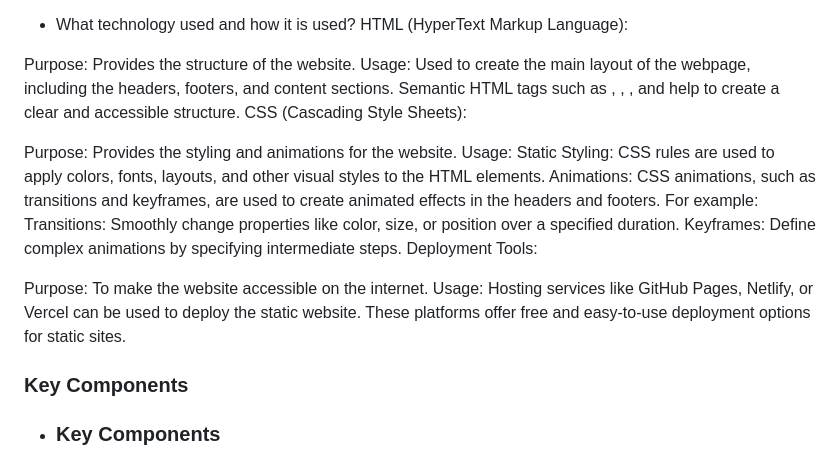
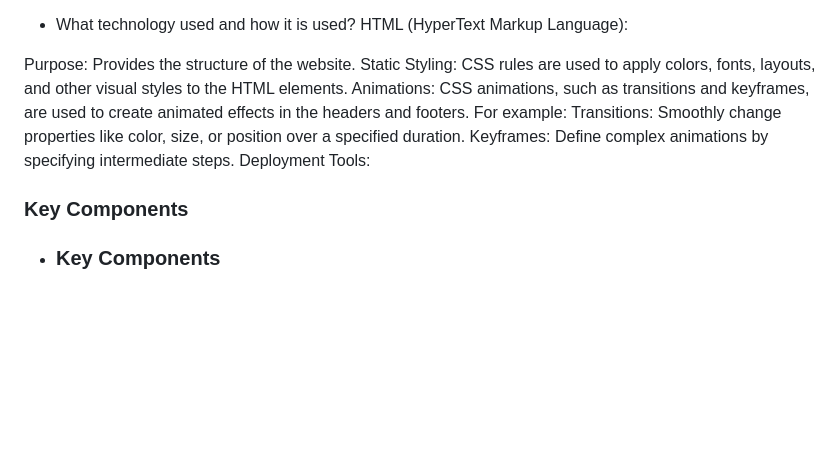
Before and after one commit to nadinemondragon/WD-SW3, a Markdown page: readme.md, the part around the change. Rendered like a GitHub page; blank space fills up the shorter version.

```diff
--- a/readme.md
+++ b/readme.md
@@ -86,19 +86,11 @@ README File: A markdown file that contains documentation on how to set up, run,
 HTML (HyperText Markup Language):
 
 Purpose: Provides the structure of the website.
-Usage: Used to create the main layout of the webpage, including the headers, footers, and content sections. Semantic HTML tags such as <header>, <footer>, <main>, and <section> help to create a clear and accessible structure.
-CSS (Cascading Style Sheets):
-
-Purpose: Provides the styling and animations for the website.
-Usage:
 Static Styling: CSS rules are used to apply colors, fonts, layouts, and other visual styles to the HTML elements.
 Animations: CSS animations, such as transitions and keyframes, are used to create animated effects in the headers and footers. For example:
 Transitions: Smoothly change properties like color, size, or position over a specified duration.
 Keyframes: Define complex animations by specifying intermediate steps.
 Deployment Tools:
-
-Purpose: To make the website accessible on the internet.
-Usage: Hosting services like GitHub Pages, Netlify, or Vercel can be used to deploy the static website. These platforms offer free and easy-to-use deployment options for static sites.
 
 ### Key Components
 <!-- TODO: List of Key Components -->
```
